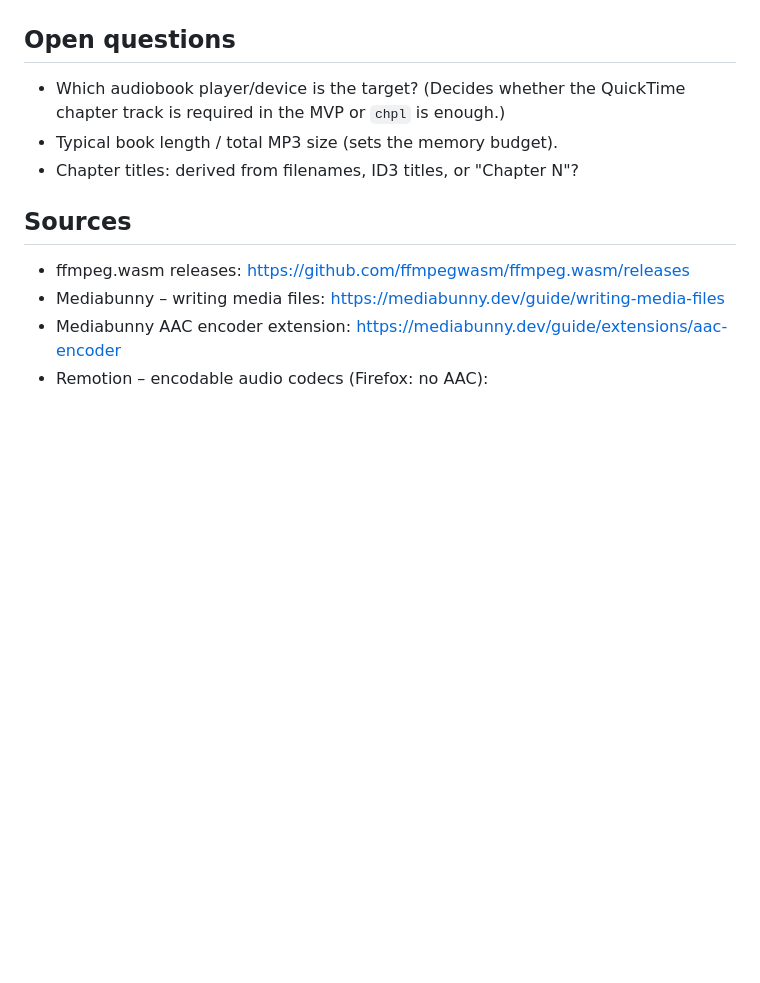
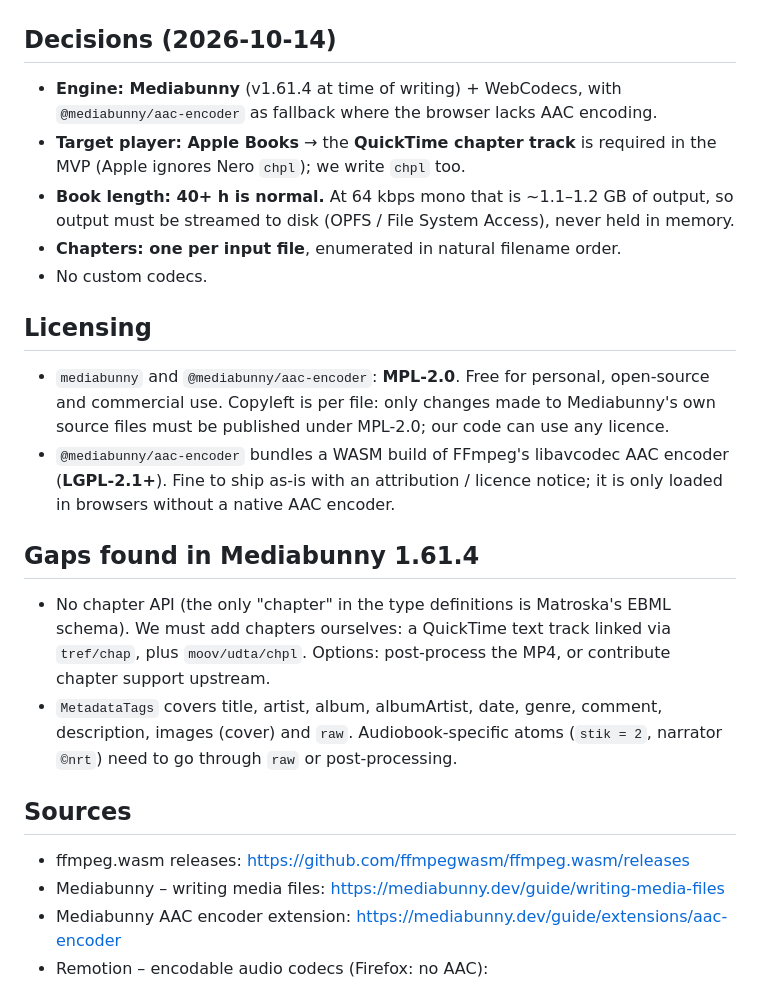
Before and after one commit to iungomadre/Audiobook-converter, a Markdown page: docs/research.md, the part around the change. Drawn GitHub-style; blank space fills up the shorter version.

Commit message:
Record engine choice, Apple Books target and licensing notes
Co-Authored-By: Claude Opus 5.5 <noreply@anthropic.com>
Claude-Session: https://claude.ai/code/session_019hoJScmhMdnZ8xgNfAVQP2

```diff
--- a/docs/research.md
+++ b/docs/research.md
@@ -117,12 +117,37 @@ Re-encoding is the expensive step; everything else is cheap byte work.
   target audiobook player, Apple Books and VLC; check with `ffprobe`/MP4Box.
 - Same book via ffmpeg.wasm for a speed/size/compat baseline.
 
-## Open questions
+## Decisions (2026-10-14)
 
-- Which audiobook player/device is the target? (Decides whether the
-  QuickTime chapter track is required in the MVP or `chpl` is enough.)
-- Typical book length / total MP3 size (sets the memory budget).
-- Chapter titles: derived from filenames, ID3 titles, or "Chapter N"?
+- **Engine: Mediabunny** (v1.61.4 at time of writing) + WebCodecs, with
+  `@mediabunny/aac-encoder` as fallback where the browser lacks AAC encoding.
+- **Target player: Apple Books** → the **QuickTime chapter track** is
+  required in the MVP (Apple ignores Nero `chpl`); we write `chpl` too.
+- **Book length: 40+ h is normal.** At 64 kbps mono that is ~1.1–1.2 GB of
+  output, so output must be streamed to disk (OPFS / File System Access),
+  never held in memory.
+- **Chapters: one per input file**, enumerated in natural filename order.
+- No custom codecs.
+
+## Licensing
+
+- `mediabunny` and `@mediabunny/aac-encoder`: **MPL-2.0**. Free for personal,
+  open-source and commercial use. Copyleft is per file: only changes made to
+  Mediabunny's own source files must be published under MPL-2.0; our code can
+  use any licence.
+- `@mediabunny/aac-encoder` bundles a WASM build of FFmpeg's libavcodec AAC
+  encoder (**LGPL-2.1+**). Fine to ship as-is with an attribution / licence
+  notice; it is only loaded in browsers without a native AAC encoder.
+
+## Gaps found in Mediabunny 1.61.4
+
+- No chapter API (the only "chapter" in the type definitions is Matroska's
+  EBML schema). We must add chapters ourselves: a QuickTime text track linked
+  via `tref/chap`, plus `moov/udta/chpl`. Options: post-process the MP4,
+  or contribute chapter support upstream.
+- `MetadataTags` covers title, artist, album, albumArtist, date, genre,
+  comment, description, images (cover) and `raw`. Audiobook-specific atoms
+  (`stik = 2`, narrator `©nrt`) need to go through `raw` or post-processing.
 
 ## Sources
 
```
